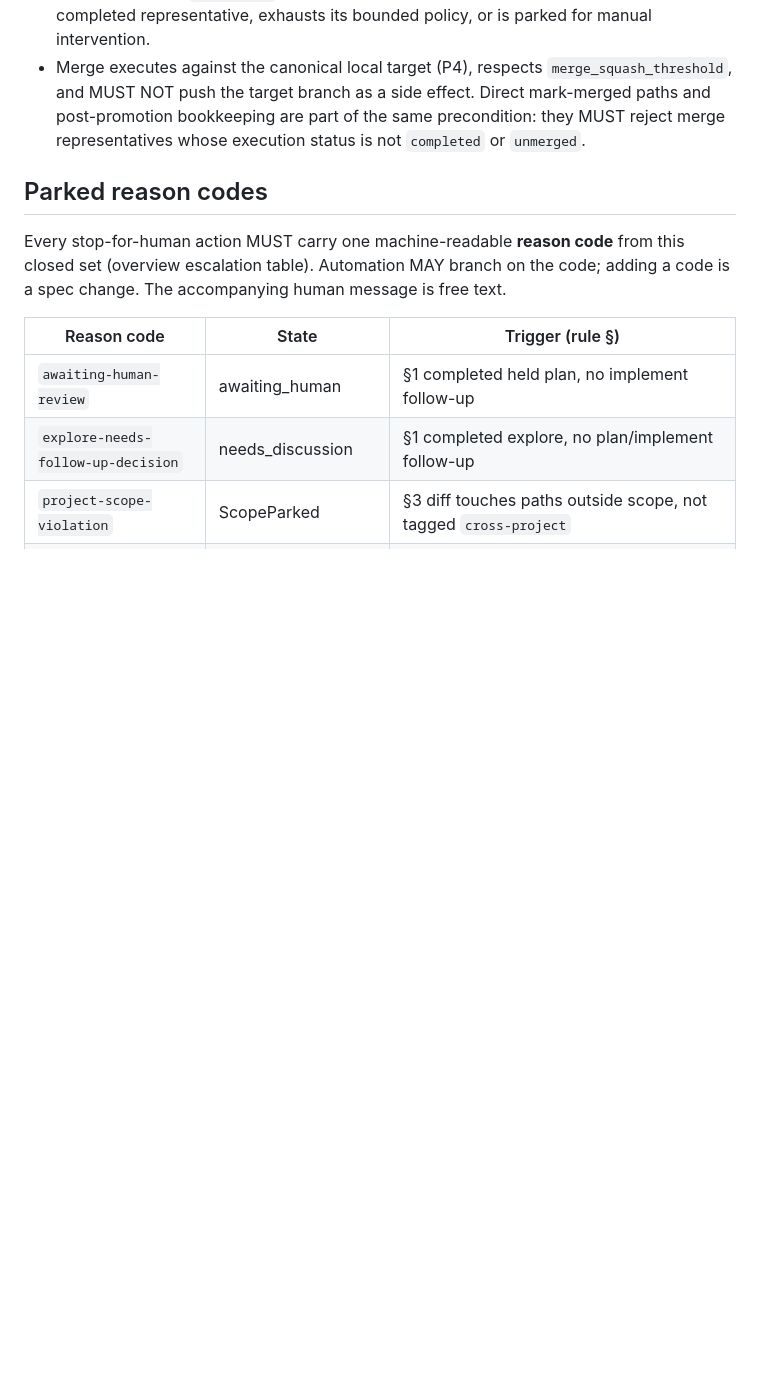
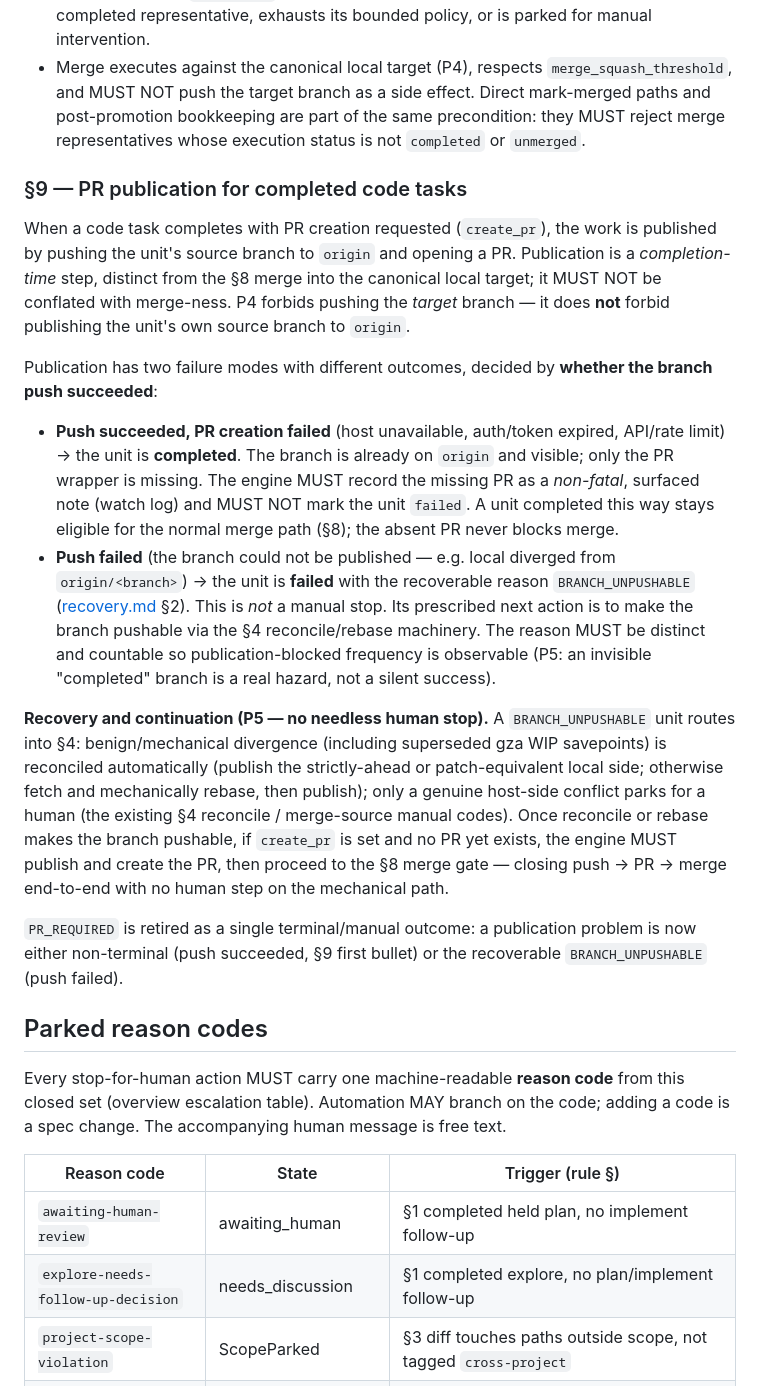
Before and after one commit to mhawthorne/gza, a Markdown page: specs/behavior/lifecycle-engine.md, the part around the change. Rendered like a GitHub page; blank space fills up the shorter version.

Commit message:
specs: split PR-publication outcomes (retire PR_REQUIRED as terminal failure)
A completed code task must not die because PR creation failed. Split the
outcome by whether the branch push succeeded:

- push OK / PR API failed (GitHub down, auth expired) -> unit completes;
  missing PR is a non-fatal surfaced note, never blocks merge.
- push failed / diverged -> unit fails with recoverable BRANCH_UNPUSHABLE,
  routed to the lifecycle-engine §4 reconcile/rebase gate, then re-publish,
  create PR, and merge end-to-end. Not a manual stop.

Adds lifecycle-engine §9 and the recovery.md §2 classification rule.
Motivated by gza-4492, which dead-ended at failed(PR_REQUIRED) after
completing its work on a branch 1-ahead/1-behind origin (stale WIP savepoint).

```diff
--- a/specs/behavior/lifecycle-engine.md
+++ b/specs/behavior/lifecycle-engine.md
@@ -257,6 +257,42 @@ failure *and* actionable merge/review work remains eligible for the latter.
   MUST reject merge representatives whose execution status is not `completed` or
   `unmerged`.
 
+### §9 — PR publication for completed code tasks
+
+When a code task completes with PR creation requested (`create_pr`), the work is published
+by pushing the unit's source branch to `origin` and opening a PR. Publication is a
+*completion-time* step, distinct from the §8 merge into the canonical local target; it MUST
+NOT be conflated with merge-ness. P4 forbids pushing the *target* branch — it does **not**
+forbid publishing the unit's own source branch to `origin`.
+
+Publication has two failure modes with different outcomes, decided by **whether the branch
+push succeeded**:
+
+- **Push succeeded, PR creation failed** (host unavailable, auth/token expired, API/rate
+  limit) → the unit is **completed**. The branch is already on `origin` and visible; only
+  the PR wrapper is missing. The engine MUST record the missing PR as a *non-fatal*,
+  surfaced note (watch log) and MUST NOT mark the unit `failed`. A unit completed this way
+  stays eligible for the normal merge path (§8); the absent PR never blocks merge.
+- **Push failed** (the branch could not be published — e.g. local diverged from
+  `origin/<branch>`) → the unit is **failed** with the recoverable reason
+  `BRANCH_UNPUSHABLE` ([recovery.md](recovery.md) §2). This is *not* a manual stop. Its
+  prescribed next action is to make the branch pushable via the §4 reconcile/rebase
+  machinery. The reason MUST be distinct and countable so publication-blocked frequency is
+  observable (P5: an invisible "completed" branch is a real hazard, not a silent success).
+
+**Recovery and continuation (P5 — no needless human stop).** A `BRANCH_UNPUSHABLE` unit
+routes into §4: benign/mechanical divergence (including superseded gza WIP savepoints) is
+reconciled automatically (publish the strictly-ahead or patch-equivalent local side;
+otherwise fetch and mechanically rebase, then publish); only a genuine host-side conflict
+parks for a human (the existing §4 reconcile / merge-source manual codes). Once reconcile
+or rebase makes the branch pushable, if `create_pr` is set and no PR yet exists, the engine
+MUST publish and create the PR, then proceed to the §8 merge gate — closing
+push → PR → merge end-to-end with no human step on the mechanical path.
+
+`PR_REQUIRED` is retired as a single terminal/manual outcome: a publication problem is now
+either non-terminal (push succeeded, §9 first bullet) or the recoverable `BRANCH_UNPUSHABLE`
+(push failed).
+
 ## Parked reason codes
 
 Every stop-for-human action MUST carry one machine-readable **reason code** from this
```
Also changed, not shown: specs/behavior/recovery.md (+10 -0 lines).
